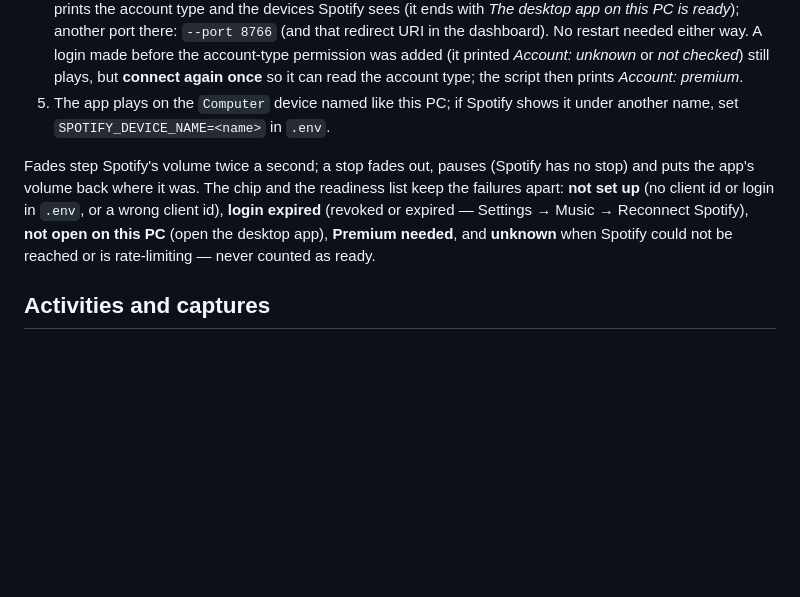
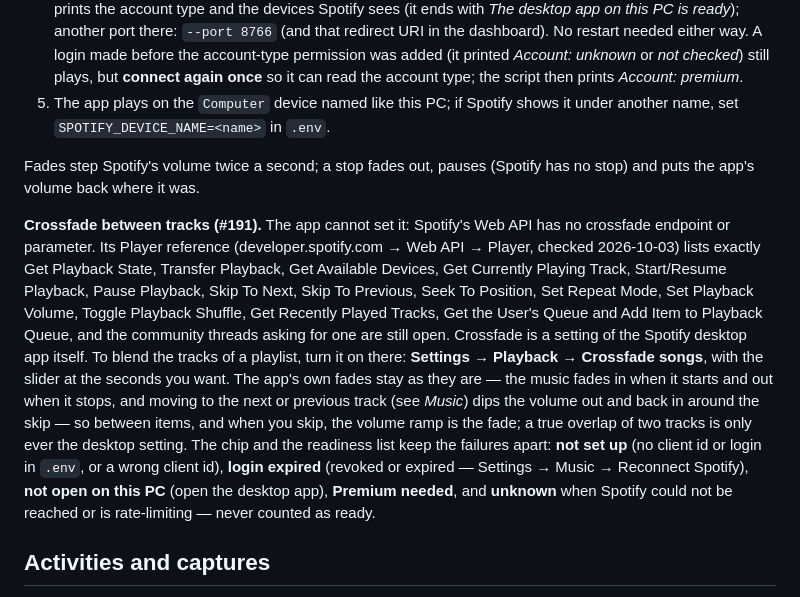
Before and after one commit to ferraroroberto/facilitation-suite, a Markdown page: README.md, the part around the change. GitHub-like rendering; blank space fills up the shorter version.

Commit message:
docs: state why Spotify crossfade cannot be set from the app, and the fallback (#191) (#195)
- the Web API's Player reference has no crossfade endpoint or parameter: it is a setting
  of the desktop app (Settings -> Playback -> Crossfade songs)
- the app's volume-ramp fades stay as the fade between items; README says which is which

Part of #191

```diff
--- a/README.md
+++ b/README.md
@@ -166,7 +166,9 @@ Spotify is driven through its official Web API, on the **Spotify desktop app of
    A login made before the account-type permission was added (it printed *Account: unknown* or *not checked*) still plays, but **connect again once** so it can read the account type; the script then prints *Account: premium*.
 5. The app plays on the `Computer` device named like this PC; if Spotify shows it under another name, set `SPOTIFY_DEVICE_NAME=<name>` in `.env`.
 
-Fades step Spotify's volume twice a second; a stop fades out, pauses (Spotify has no stop) and puts the app's volume back where it was. The chip and the readiness list keep the failures apart: **not set up** (no client id or login in `.env`, or a wrong client id), **login expired** (revoked or expired — Settings → Music → Reconnect Spotify), **not open on this PC** (open the desktop app), **Premium needed**, and **unknown** when Spotify could not be reached or is rate-limiting — never counted as ready.
+Fades step Spotify's volume twice a second; a stop fades out, pauses (Spotify has no stop) and puts the app's volume back where it was.
+
+**Crossfade between tracks (#191).** The app cannot set it: Spotify's Web API has no crossfade endpoint or parameter. Its Player reference (developer.spotify.com → Web API → Player, checked 2026-10-03) lists exactly Get Playback State, Transfer Playback, Get Available Devices, Get Currently Playing Track, Start/Resume Playback, Pause Playback, Skip To Next, Skip To Previous, Seek To Position, Set Repeat Mode, Set Playback Volume, Toggle Playback Shuffle, Get Recently Played Tracks, Get the User's Queue and Add Item to Playback Queue, and the community threads asking for one are still open. Crossfade is a setting of the Spotify desktop app itself. To blend the tracks of a playlist, turn it on there: **Settings → Playback → Crossfade songs**, with the slider at the seconds you want. The app's own fades stay as they are — the music fades in when it starts and out when it stops, and moving to the next or previous track (see *Music*) dips the volume out and back in around the skip — so between items, and when you skip, the volume ramp is the fade; a true overlap of two tracks is only ever the desktop setting. The chip and the readiness list keep the failures apart: **not set up** (no client id or login in `.env`, or a wrong client id), **login expired** (revoked or expired — Settings → Music → Reconnect Spotify), **not open on this PC** (open the desktop app), **Premium needed**, and **unknown** when Spotify could not be reached or is rate-limiting — never counted as ready.
 
 ## Activities and captures
 
```
